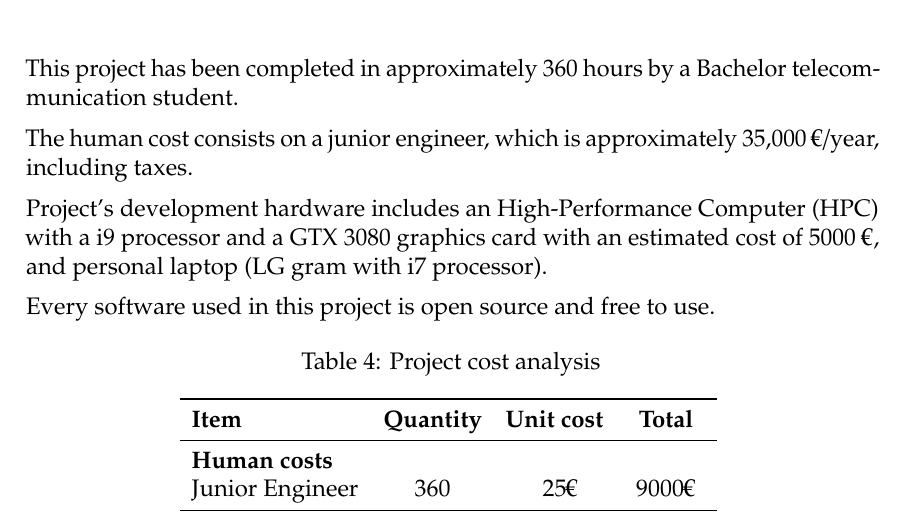
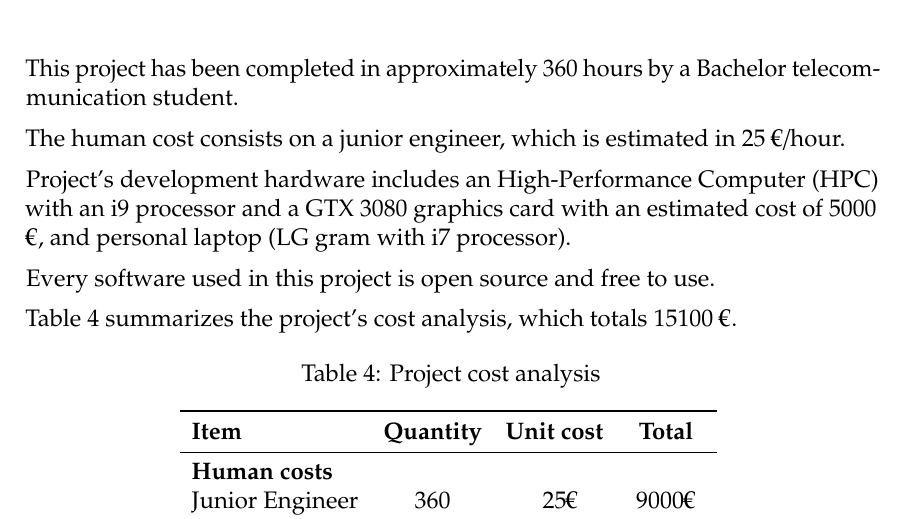
Before and after one commit to outlierClassifier/memo, a LaTeX thesis (main.tex, which reads chapters/cap5-budget.tex): part of page 69 of 83 before the commit and part of page 68 of 82 after it, cut so that both start at the same text. Compiled offline with pdfLaTeX.

Commit message:
minor fixes

```diff
--- a/chapters/cap5-budget.tex
+++ b/chapters/cap5-budget.tex
@@ -2,11 +2,13 @@
 
 This project has been completed in approximately 360 hours by a Bachelor telecommunication student.
 
-The human cost consists on a junior engineer, which is approximately 35,000 €/year, including taxes.
+The human cost consists on a junior engineer, which is estimated in 25 €/hour.
 
-Project's development hardware includes an \ac{HPC} with a i9 processor and a GTX 3080 graphics card with an estimated cost of 5000 €, and personal laptop (LG gram with i7 processor).
+Project's development hardware includes an \ac{HPC} with an i9 processor and a GTX 3080 graphics card with an estimated cost of 5000 €, and personal laptop (LG gram with i7 processor).
 
 Every software used in this project is open source and free to use.
+
+\Autoref{tab:costs} summarizes the project's cost analysis, which totals 15100 €.
 
 \begin{table}[htbp]
     \centering
```
Also changed, not shown: main.tex (+0 -1 lines).
